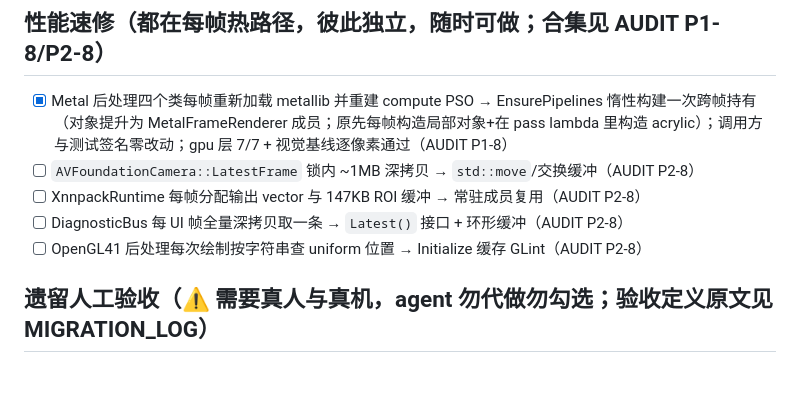
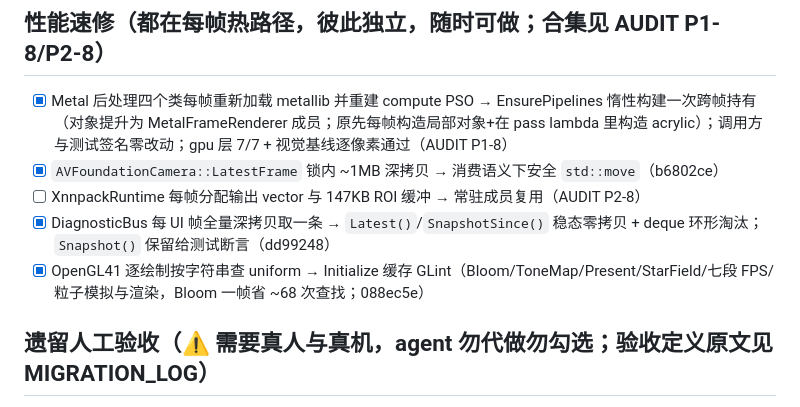
Before and after one commit to NewbieXvwu/ParticleSaturn, a Markdown page: TODO.md, the part around the change. Drawn GitHub-style; blank space fills up the shorter version.

Commit message:
docs: check off three perf quick fixes in TODO
Co-Authored-By: Claude Fable 5 <noreply@anthropic.com>
Claude-Session: https://claude.ai/code/session_01CzuzpccWzxSARDuKdwTahf

```diff
--- a/TODO.md
+++ b/TODO.md
@@ -58,10 +58,10 @@
 ## 性能速修（都在每帧热路径，彼此独立，随时可做；合集见 AUDIT P1-8/P2-8）
 
 - [x] Metal 后处理四个类每帧重新加载 metallib 并重建 compute PSO → EnsurePipelines 惰性构建一次跨帧持有（对象提升为 MetalFrameRenderer 成员；原先每帧构造局部对象+在 pass lambda 里构造 acrylic）；调用方与测试签名零改动；gpu 层 7/7 + 视觉基线逐像素通过（AUDIT P1-8）
-- [ ] `AVFoundationCamera::LatestFrame` 锁内 ~1MB 深拷贝 → `std::move`/交换缓冲（AUDIT P2-8）
+- [x] `AVFoundationCamera::LatestFrame` 锁内 ~1MB 深拷贝 → 消费语义下安全 `std::move`（b6802ce）
 - [ ] XnnpackRuntime 每帧分配输出 vector 与 147KB ROI 缓冲 → 常驻成员复用（AUDIT P2-8）
-- [ ] DiagnosticBus 每 UI 帧全量深拷贝取一条 → `Latest()` 接口 + 环形缓冲（AUDIT P2-8）
-- [ ] OpenGL41 后处理每次绘制按字符串查 uniform 位置 → Initialize 缓存 GLint（AUDIT P2-8）
+- [x] DiagnosticBus 每 UI 帧全量深拷贝取一条 → `Latest()`/`SnapshotSince()` 稳态零拷贝 + deque 环形淘汰；`Snapshot()` 保留给测试断言（dd99248）
+- [x] OpenGL41 逐绘制按字符串查 uniform → Initialize 缓存 GLint（Bloom/ToneMap/Present/StarField/七段 FPS/粒子模拟与渲染，Bloom 一帧省 ~68 次查找；088ec5e）
 
 ## 遗留人工验收（⚠️ 需要真人与真机，agent 勿代做勿勾选；验收定义原文见 MIGRATION_LOG）
 
```
